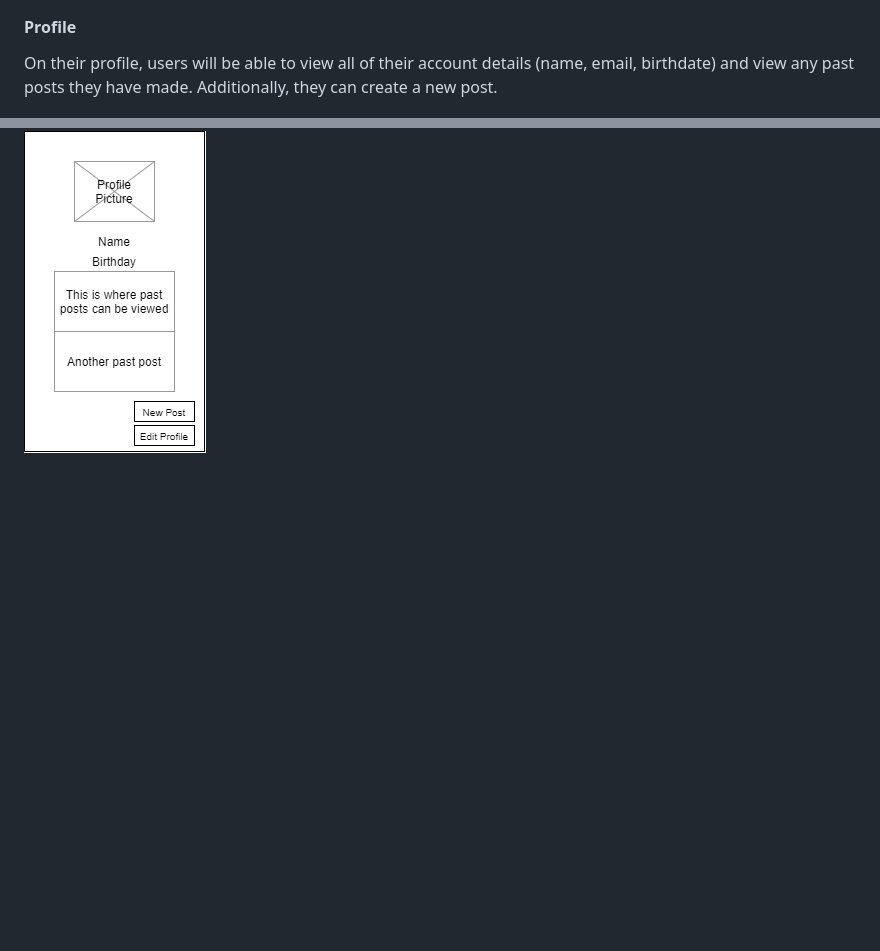
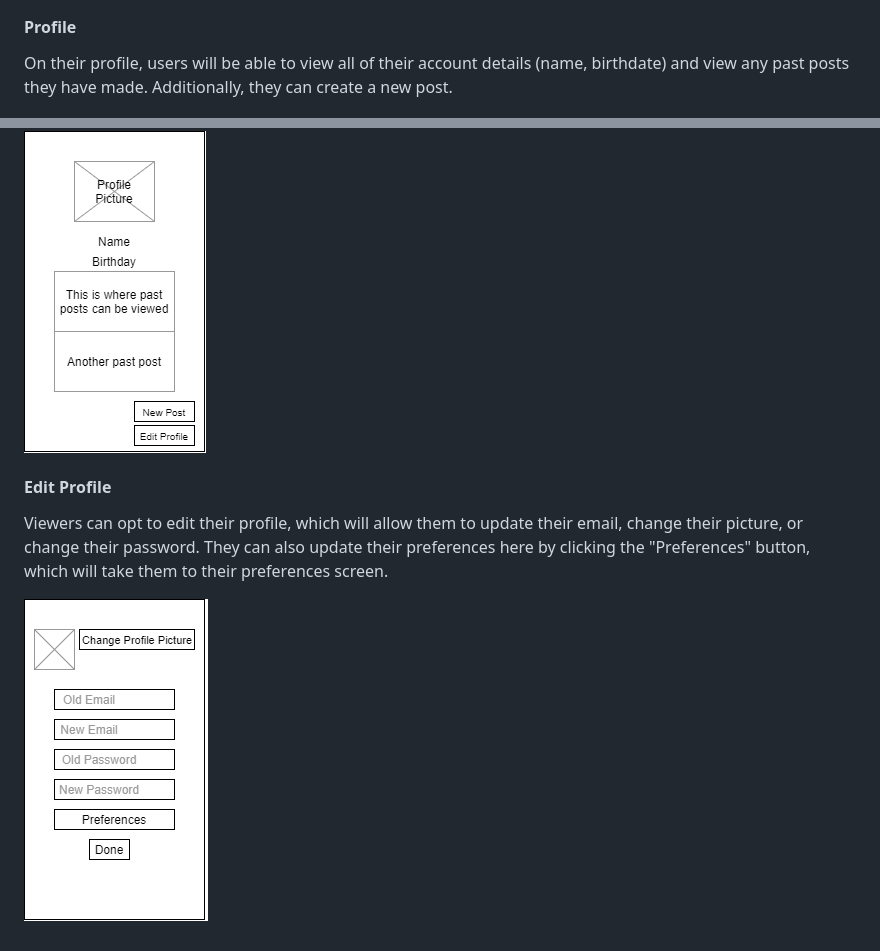
Before and after one commit to agile-dev-assignments/user-experience-design-team-luniao-devolved, a Markdown page: README.md, 2 parts joined by grey strips. Rendered like a GitHub page; pictures changed too: ux-design/EditProfile.png (added); blank space fills up the shorter version.

Commit message:
Added "Edit Profile" Description and Wireframe

```diff
--- a/README.md
+++ b/README.md
@@ -18,6 +18,11 @@ The dashboard is where the user will be directed to once they are logged in, and
 ![](/ux-design/Dashboard.png)
 
 #### Profile
-On their profile, users will be able to view all of their account details (name, email, birthdate) and view any past posts they have made. Additionally, they can create a new post.
+On their profile, users will be able to view all of their account details (name, birthdate) and view any past posts they have made. Additionally, they can create a new post.
 
 ![](/ux-design/Profile.png)
+
+#### Edit Profile
+Viewers can opt to edit their profile, which will allow them to update their email, change their picture, or change their password. They can also update their preferences here by clicking the "Preferences" button, which will take them to their preferences screen.
+
+![](/ux-design/EditProfile.png)
```
